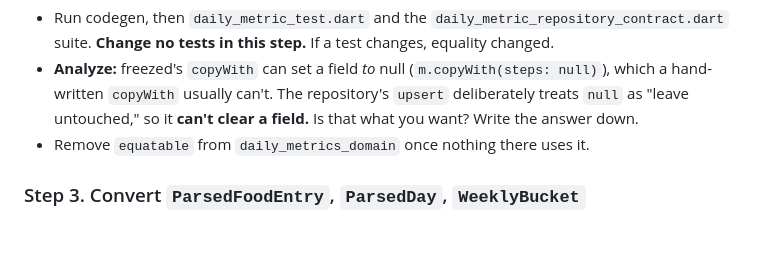
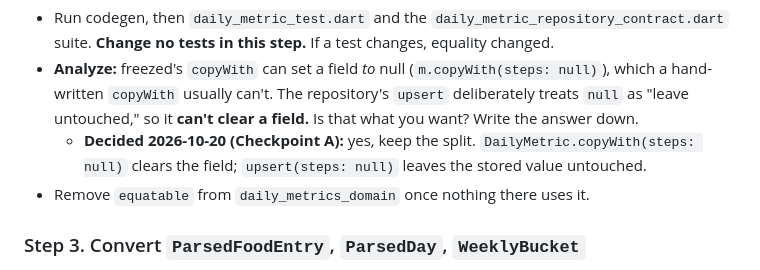
Before and after one commit to jnnabugwu/steady, a Markdown page: docs/freezed_riverpod_migration.md, the part around the change. Drawn GitHub-style; blank space fills up the shorter version.

Commit message:
docs: record Checkpoint A decision on copyWith(null) vs upsert
Co-Authored-By: Claude Opus 5.5 (1M context) <noreply@anthropic.com>

````diff
--- a/docs/freezed_riverpod_migration.md
+++ b/docs/freezed_riverpod_migration.md
@@ -115,6 +115,7 @@ abstract class DailyMetric with _$DailyMetric {
 ```
 - Run codegen, then `daily_metric_test.dart` and the `daily_metric_repository_contract.dart` suite. **Change no tests in this step.** If a test changes, equality changed.
 - **Analyze:** freezed's `copyWith` can set a field *to* null (`m.copyWith(steps: null)`), which a hand-written `copyWith` usually can't. The repository's `upsert` deliberately treats `null` as "leave untouched," so it **can't clear a field.** Is that what you want? Write the answer down.
+  - **Decided 2026-10-20 (Checkpoint A):** yes, keep the split. `DailyMetric.copyWith(steps: null)` clears the field; `upsert(steps: null)` leaves the stored value untouched.
 - Remove `equatable` from `daily_metrics_domain` once nothing there uses it.
 
 ### Step 3. Convert `ParsedFoodEntry`, `ParsedDay`, `WeeklyBucket`
````
